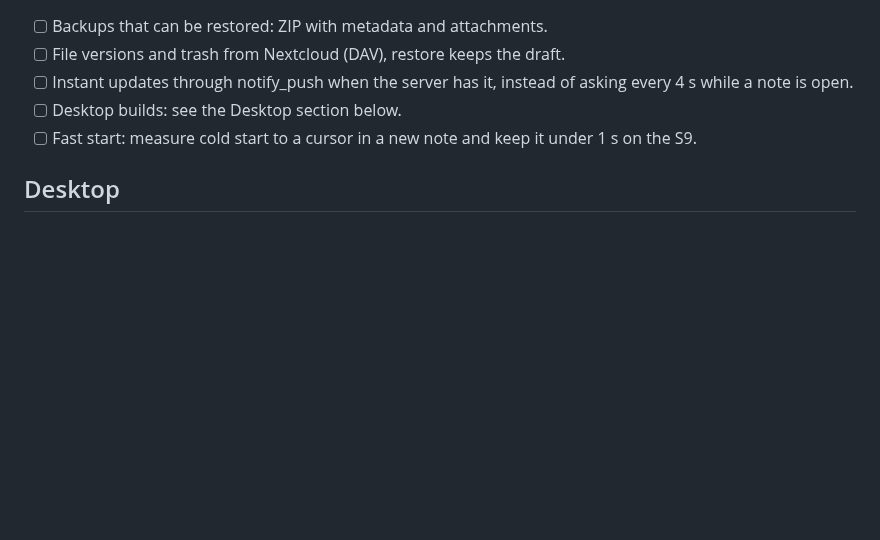
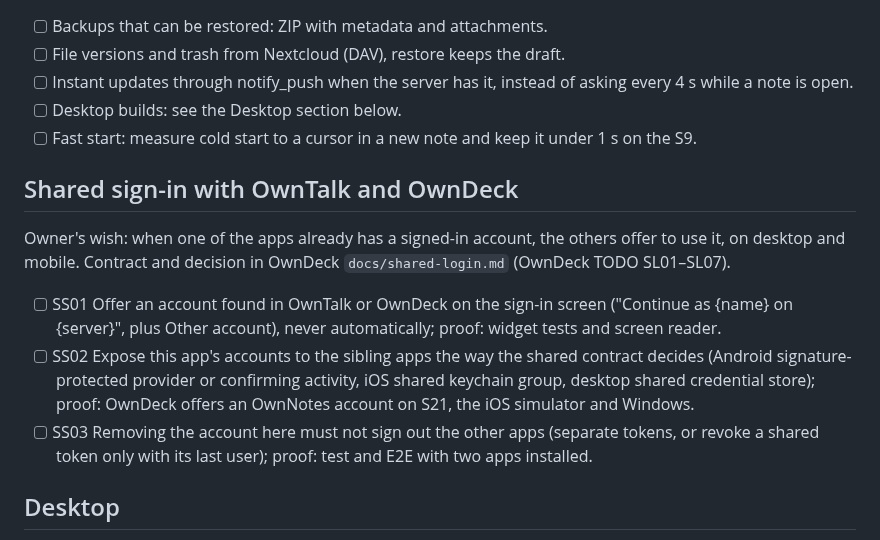
Before and after one commit to nks-hub/ownnotes, a Markdown page: TODO.md, the part around the change. Drawn GitHub-style; blank space fills up the shorter version.

Commit message:
docs: plan shared sign-in with OwnTalk and OwnDeck

```diff
--- a/TODO.md
+++ b/TODO.md
@@ -58,6 +58,14 @@ references: [docs/research/review-2026-10-20.md](docs/research/review-2026-10-20
 - [ ] Fast start: measure cold start to a cursor in a new note and keep it
       under 1 s on the S9.
 
+## Shared sign-in with OwnTalk and OwnDeck
+
+Owner's wish: when one of the apps already has a signed-in account, the others offer to use it, on desktop and mobile. Contract and decision in OwnDeck `docs/shared-login.md` (OwnDeck TODO SL01–SL07).
+
+- [ ] SS01 Offer an account found in OwnTalk or OwnDeck on the sign-in screen ("Continue as {name} on {server}", plus Other account), never automatically; proof: widget tests and screen reader.
+- [ ] SS02 Expose this app's accounts to the sibling apps the way the shared contract decides (Android signature-protected provider or confirming activity, iOS shared keychain group, desktop shared credential store); proof: OwnDeck offers an OwnNotes account on S21, the iOS simulator and Windows.
+- [ ] SS03 Removing the account here must not sign out the other apps (separate tokens, or revoke a shared token only with its last user); proof: test and E2E with two apps installed.
+
 ## Desktop
 
 Breakdown from the audit of OwnTalk's desktop mode (summary in OwnDeck `docs/desktop.md`), in dependency order.
```
